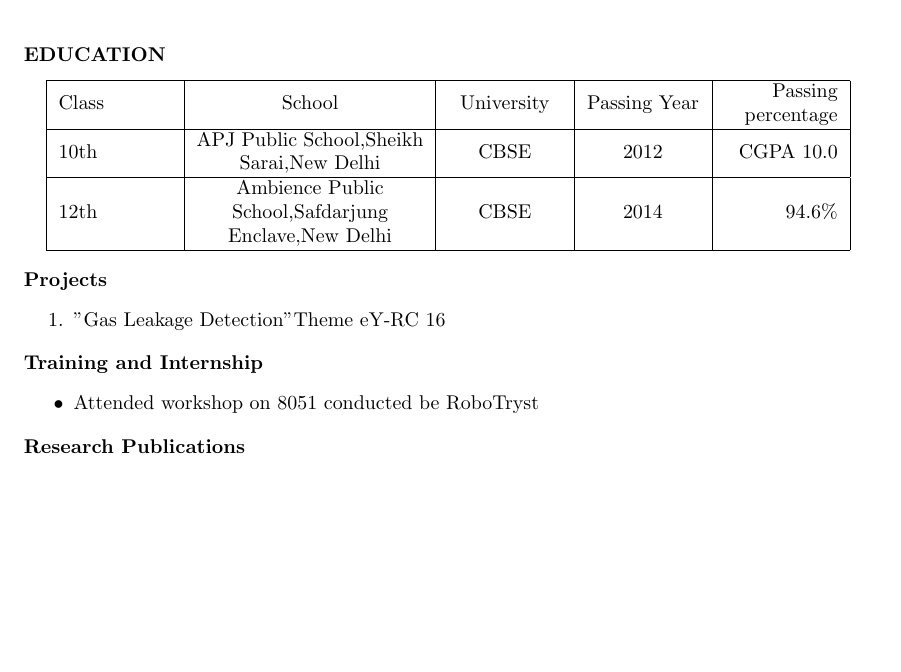
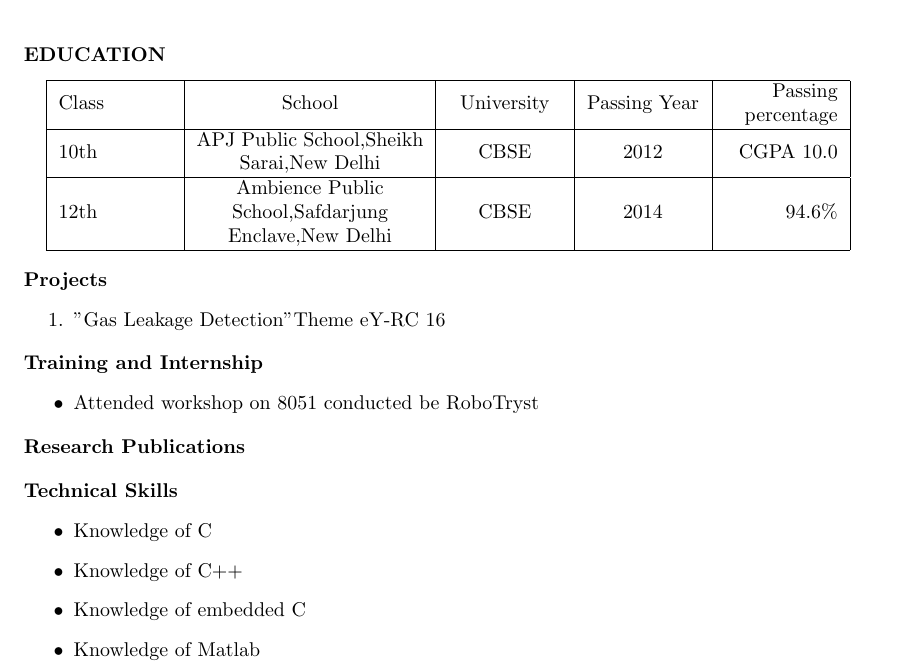
Before and after one commit to 4m4npr33t/Resume, a LaTeX document (Amanpreet Singh.tex): part of the page, cut so that both start at the same text, the shorter picture padded with empty space. Compiled offline with pdfLaTeX.

Commit message:
T S added

```diff
--- a/Amanpreet Singh.tex
+++ b/Amanpreet Singh.tex
@@ -88,7 +88,17 @@ Class & School & University & Passing Year & Passing percentage\\
 
 
 
-
+\begin{flushleft}
+\textbf{Technical Skills}
+\begin{flushright}
+\begin{itemize}
+\item Knowledge of C
+\item Knowledge of C++
+\item Knowledge of embedded C
+\item Knowledge of Matlab
+\end{itemize}
+\end{flushright}
+\end{flushleft}
 
 
 \end{document}
```
Also changed, not shown: Amanpreet Singh.pdf, 2 other files.
